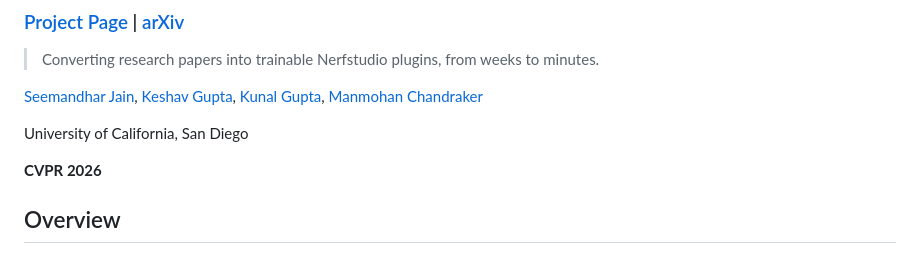
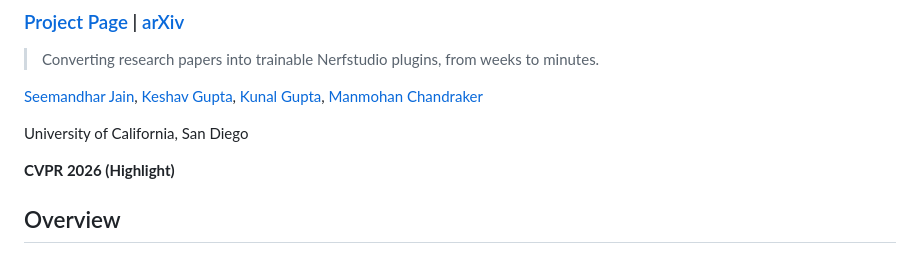
Before and after one commit to seemandhar/nerfify-code, a Markdown page: readme.md, the part around the change. Drawn GitHub-style.

Commit message:
Update README: CVPR 2026 Highlight

```diff
--- a/readme.md
+++ b/readme.md
@@ -8,7 +8,7 @@
 
 University of California, San Diego
 
-**CVPR 2026**
+**CVPR 2026 (Highlight)**
 
 ## Overview
 
```
